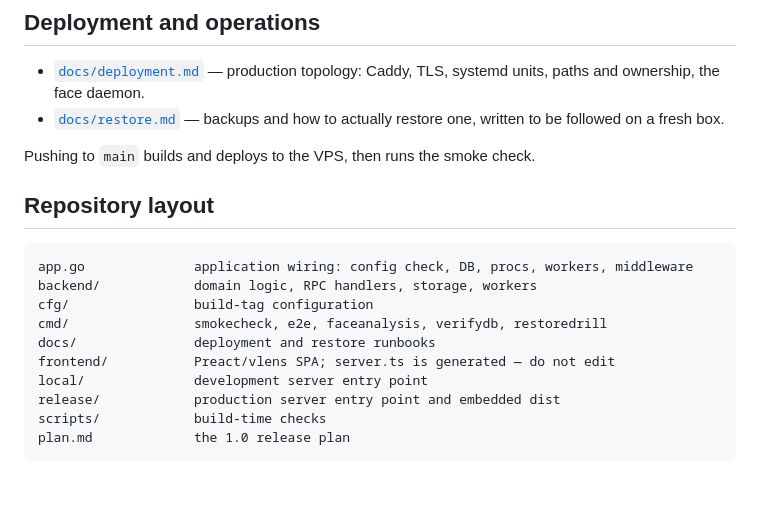
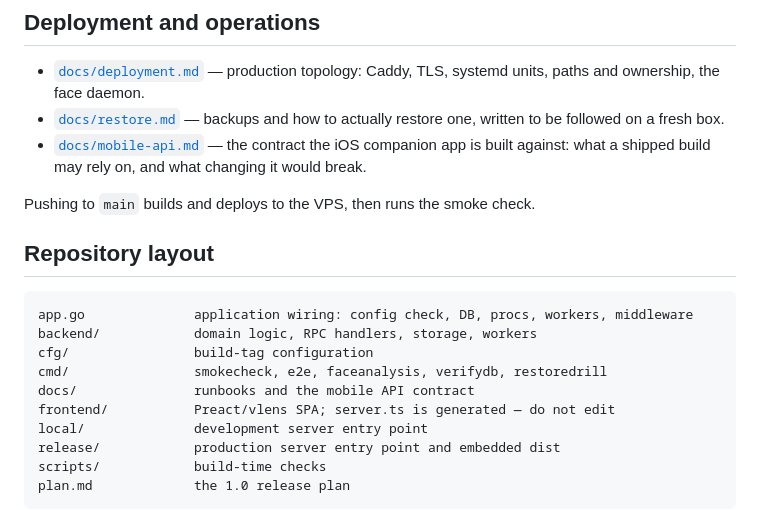
Before and after one commit to sggrissom/Family-Portal, a Markdown page: README.md, the part around the change. Drawn GitHub-style; blank space fills up the shorter version.

```diff
--- a/README.md
+++ b/README.md
@@ -142,6 +142,9 @@ if any check modified a tracked file.
   systemd units, paths and ownership, the face daemon.
 - [`docs/restore.md`](docs/restore.md) — backups and how to actually restore
   one, written to be followed on a fresh box.
+- [`docs/mobile-api.md`](docs/mobile-api.md) — the contract the iOS companion
+  app is built against: what a shipped build may rely on, and what changing it
+  would break.
 
 Pushing to `main` builds and deploys to the VPS, then runs the smoke check.
 
@@ -152,7 +155,7 @@ app.go              application wiring: config check, DB, procs, workers, middle
 backend/            domain logic, RPC handlers, storage, workers
 cfg/                build-tag configuration
 cmd/                smokecheck, e2e, faceanalysis, verifydb, restoredrill
-docs/               deployment and restore runbooks
+docs/               runbooks and the mobile API contract
 frontend/           Preact/vlens SPA; server.ts is generated — do not edit
 local/              development server entry point
 release/            production server entry point and embedded dist
```
Also changed, not shown: docs/mobile-api.md (added, +590 -0 lines), plan.md (+1 -1 lines).
